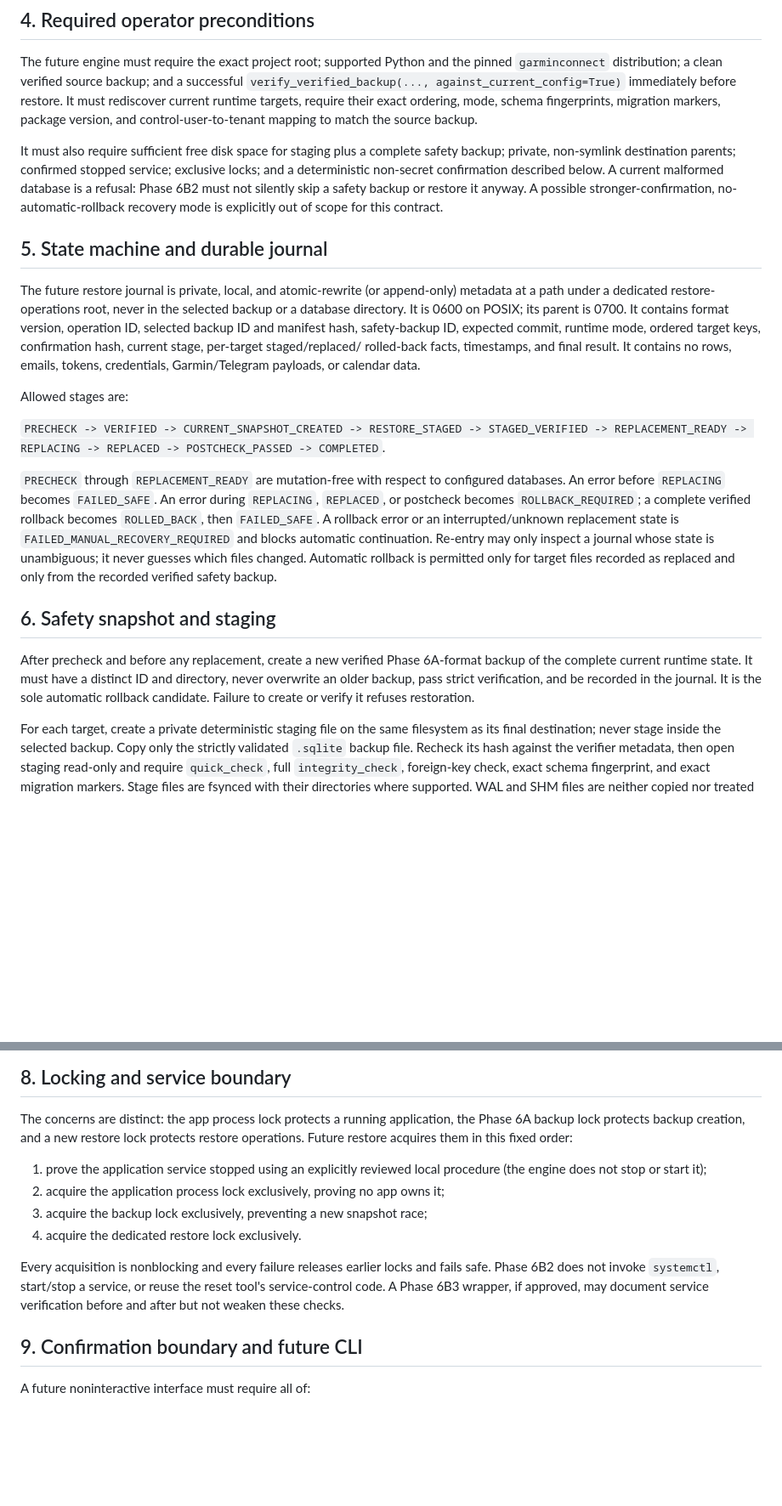
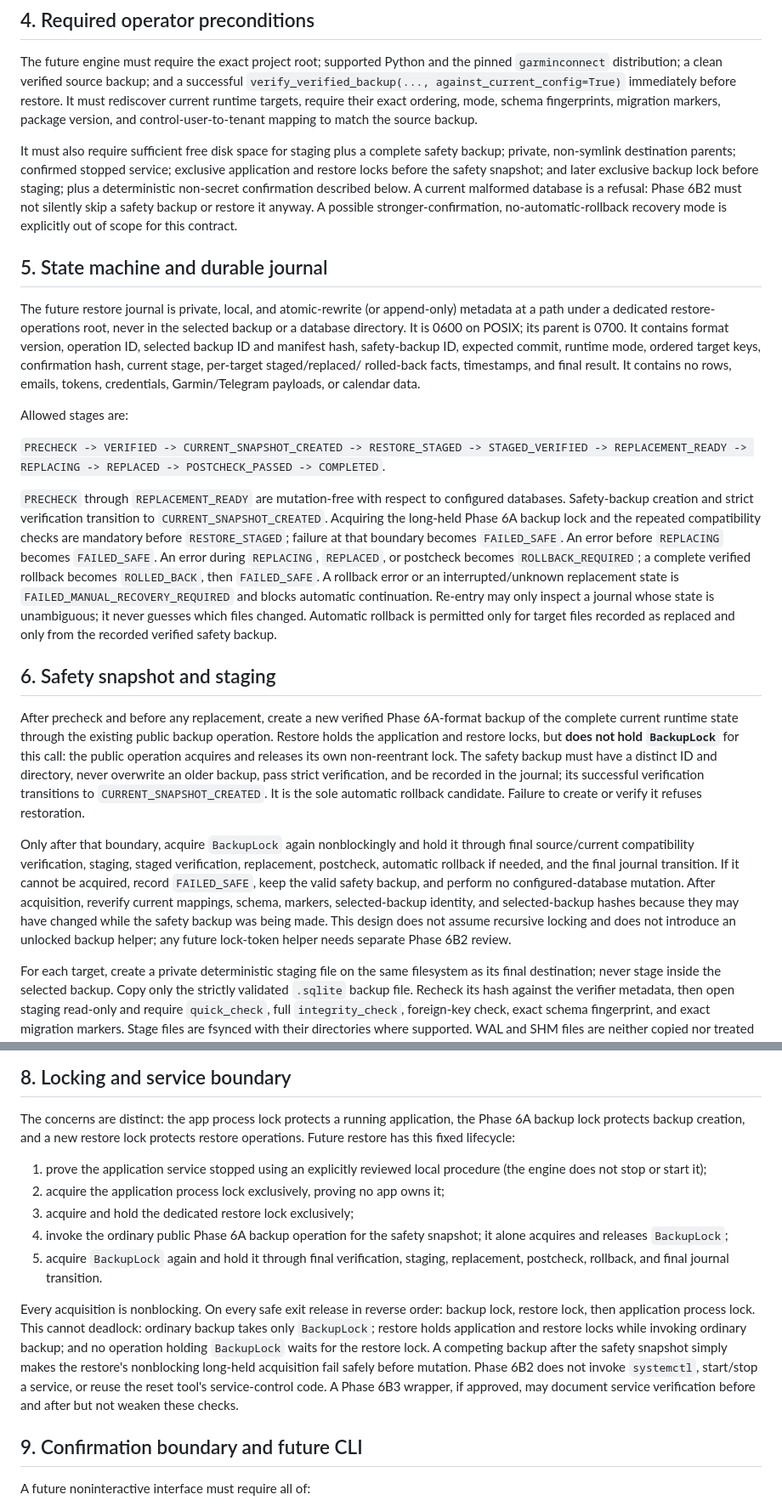
Before and after one commit to alonibh/GarminCoach, a Markdown page: docs/GUARDED_RESTORE_CONTRACT.md, 2 parts joined by grey strips. Shown at 85% size. Drawn GitHub-style; blank space fills up the shorter version.

Commit message:
docs: resolve guarded restore lock lifecycle

```diff
--- a/docs/GUARDED_RESTORE_CONTRACT.md
+++ b/docs/GUARDED_RESTORE_CONTRACT.md
@@ -69,8 +69,9 @@ control-user-to-tenant mapping to match the source backup.
 
 It must also require sufficient free disk space for staging plus a complete
 safety backup; private, non-symlink destination parents; confirmed stopped
-service; exclusive locks; and a deterministic non-secret confirmation described
-below. A current malformed database is a refusal: Phase 6B2 must not silently
+service; exclusive application and restore locks before the safety snapshot;
+and later exclusive backup lock before staging; plus a deterministic non-secret
+confirmation described below. A current malformed database is a refusal: Phase 6B2 must not silently
 skip a safety backup or restore it anyway. A possible stronger-confirmation,
 no-automatic-rollback recovery mode is explicitly out of scope for this
 contract.
@@ -93,7 +94,11 @@ STAGED_VERIFIED -> REPLACEMENT_READY -> REPLACING -> REPLACED ->
 POSTCHECK_PASSED -> COMPLETED`.
 
 `PRECHECK` through `REPLACEMENT_READY` are mutation-free with respect to
-configured databases. An error before `REPLACING` becomes `FAILED_SAFE`.
+configured databases. Safety-backup creation and strict verification transition
+to `CURRENT_SNAPSHOT_CREATED`. Acquiring the long-held Phase 6A backup lock and
+the repeated compatibility checks are mandatory before `RESTORE_STAGED`; failure
+at that boundary becomes `FAILED_SAFE`. An error before `REPLACING` becomes
+`FAILED_SAFE`.
 An error during `REPLACING`, `REPLACED`, or postcheck becomes
 `ROLLBACK_REQUIRED`; a complete verified rollback becomes `ROLLED_BACK`, then
 `FAILED_SAFE`. A rollback error or an interrupted/unknown replacement state is
@@ -105,10 +110,25 @@ as replaced and only from the recorded verified safety backup.
 ## 6. Safety snapshot and staging
 
 After precheck and before any replacement, create a new verified Phase 6A-format
-backup of the complete current runtime state. It must have a distinct ID and
-directory, never overwrite an older backup, pass strict verification, and be
-recorded in the journal. It is the sole automatic rollback candidate. Failure
-to create or verify it refuses restoration.
+backup of the complete current runtime state through the existing public backup
+operation. Restore holds the application and restore locks, but **does not hold
+`BackupLock`** for this call: the public operation acquires and releases its own
+non-reentrant lock. The safety backup must have a distinct ID and directory,
+never overwrite an older backup, pass strict verification, and be recorded in
+the journal; its successful verification transitions to
+`CURRENT_SNAPSHOT_CREATED`. It is the sole automatic rollback candidate.
+Failure to create or verify it refuses restoration.
+
+Only after that boundary, acquire `BackupLock` again nonblockingly and hold it
+through final source/current compatibility verification, staging, staged
+verification, replacement, postcheck, automatic rollback if needed, and the
+final journal transition. If it cannot be acquired, record `FAILED_SAFE`, keep
+the valid safety backup, and perform no configured-database mutation. After
+acquisition, reverify current mappings, schema, markers, selected-backup
+identity, and selected-backup hashes because they may have changed while the
+safety backup was being made. This design does not assume recursive locking and
+does not introduce an unlocked backup helper; any future lock-token helper needs
+separate Phase 6B2 review.
 
 For each target, create a private deterministic staging file on the same
 filesystem as its final destination; never stage inside the selected backup.
@@ -149,18 +169,26 @@ not retries that assume ownership; they leave the journal for safe recovery.
 
 The concerns are distinct: the app process lock protects a running application,
 the Phase 6A backup lock protects backup creation, and a new restore lock
-protects restore operations. Future restore acquires them in this fixed order:
+protects restore operations. Future restore has this fixed lifecycle:
 
 1. prove the application service stopped using an explicitly reviewed local
    procedure (the engine does not stop or start it);
 2. acquire the application process lock exclusively, proving no app owns it;
-3. acquire the backup lock exclusively, preventing a new snapshot race;
-4. acquire the dedicated restore lock exclusively.
+3. acquire and hold the dedicated restore lock exclusively;
+4. invoke the ordinary public Phase 6A backup operation for the safety snapshot;
+   it alone acquires and releases `BackupLock`;
+5. acquire `BackupLock` again and hold it through final verification, staging,
+   replacement, postcheck, rollback, and final journal transition.
 
-Every acquisition is nonblocking and every failure releases earlier locks and
-fails safe. Phase 6B2 does not invoke `systemctl`, start/stop a service, or
-reuse the reset tool's service-control code. A Phase 6B3 wrapper, if approved,
-may document service verification before and after but not weaken these checks.
+Every acquisition is nonblocking. On every safe exit release in reverse order:
+backup lock, restore lock, then application process lock. This cannot deadlock:
+ordinary backup takes only `BackupLock`; restore holds application and restore
+locks while invoking ordinary backup; and no operation holding `BackupLock`
+waits for the restore lock. A competing backup after the safety snapshot simply
+makes the restore's nonblocking long-held acquisition fail safely before
+mutation. Phase 6B2 does not invoke `systemctl`, start/stop a service, or reuse
+the reset tool's service-control code. A Phase 6B3 wrapper, if approved, may
+document service verification before and after but not weaken these checks.
 
 ## 9. Confirmation boundary and future CLI
 
```
Also changed, not shown: other parts of docs/GUARDED_RESTORE_CONTRACT.md (+10 -5 lines), CHANGELOG.md (+5 -0 lines).
